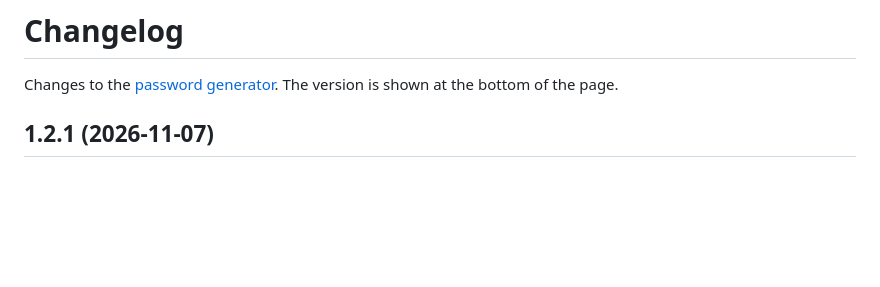
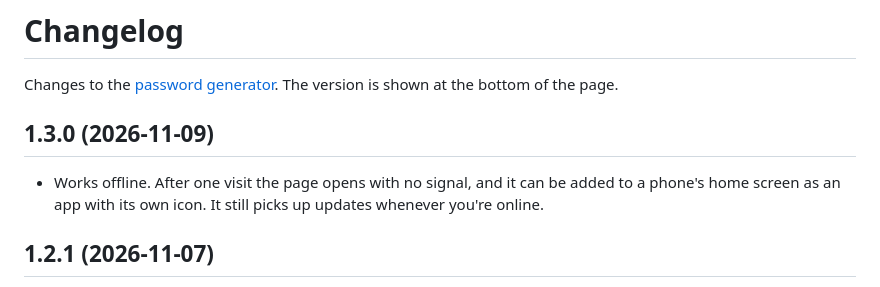
Before and after one commit to maxxthunder/soldiersoffortune, a Markdown page: CHANGELOG.md, the part around the change. GitHub-like rendering; blank space fills up the shorter version.

Commit message:
Works offline and installs to the home screen, v1.3.0

```diff
--- a/CHANGELOG.md
+++ b/CHANGELOG.md
@@ -1,6 +1,9 @@
 # Changelog
 
 Changes to the [password generator](https://maxxthunder.github.io/soldiersoffortune/). The version is shown at the bottom of the page.
+
+## 1.3.0 (2026-11-09)
+- Works offline. After one visit the page opens with no signal, and it can be added to a phone's home screen as an app with its own icon. It still picks up updates whenever you're online.
 
 ## 1.2.1 (2026-11-07)
 - On phones, an up-or-down swipe that starts on a slider scrolls the page again; a tap or a sideways drag still sets it.
```
Also changed, not shown: README.md (+1 -1 lines), tools/icon-192.png (added), tools/icon-512.png (added), 4 other files.
